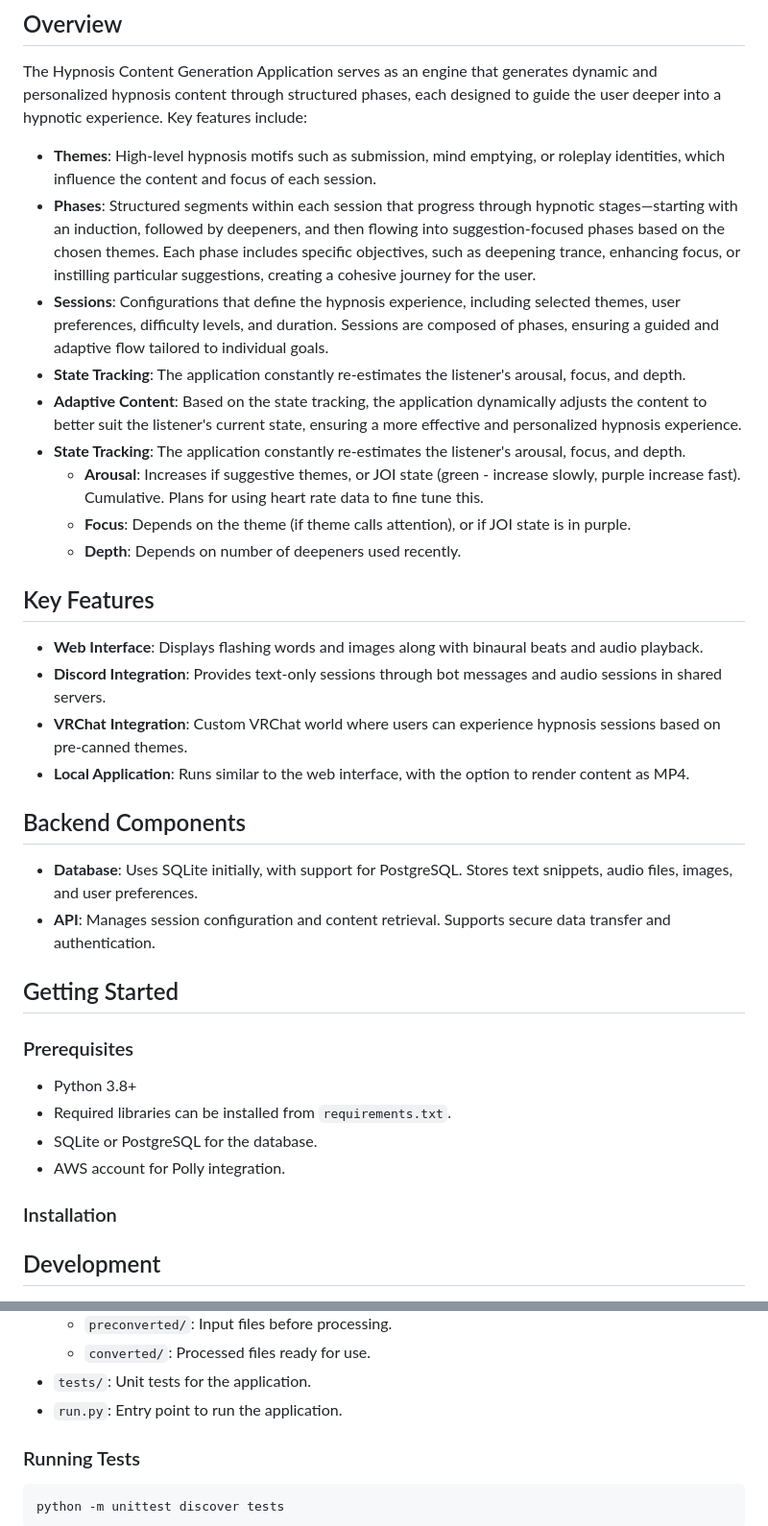
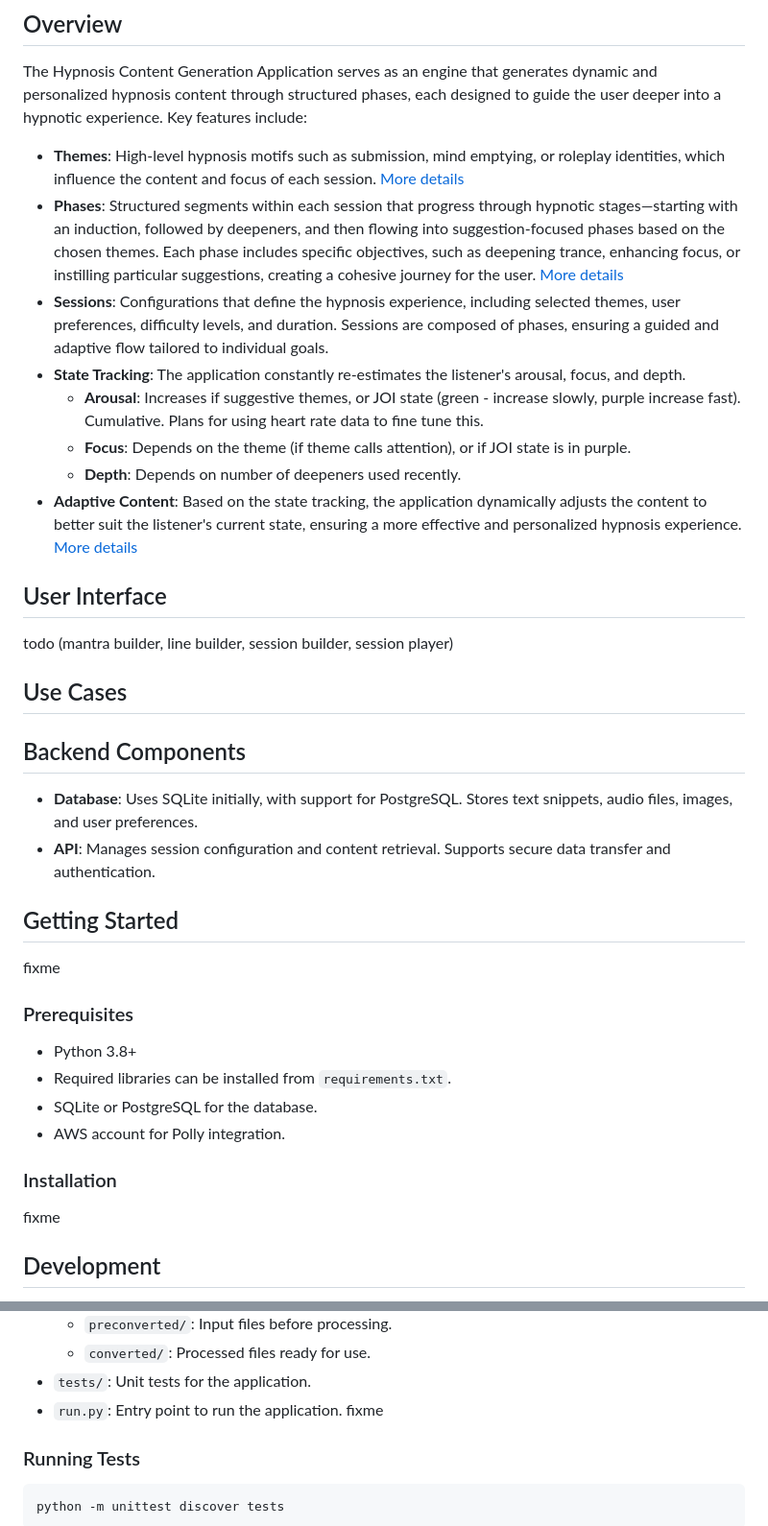
Before and after one commit to EcstasyEngineer/conditioning-tools, a Markdown page: README.md, 2 parts joined by grey strips. Shown: that part at 96% size. Rendered like a GitHub page.

```diff
--- a/README.md
+++ b/README.md
@@ -7,22 +7,19 @@ This project is a Python-based application designed to generate hypnosis content
 
 The Hypnosis Content Generation Application serves as an engine that generates dynamic and personalized hypnosis content through structured phases, each designed to guide the user deeper into a hypnotic experience. Key features include:
 
-- **Themes**: High-level hypnosis motifs such as submission, mind emptying, or roleplay identities, which influence the content and focus of each session.
-- **Phases**: Structured segments within each session that progress through hypnotic stages—starting with an induction, followed by deepeners, and then flowing into suggestion-focused phases based on the chosen themes. Each phase includes specific objectives, such as deepening trance, enhancing focus, or instilling particular suggestions, creating a cohesive journey for the user.
+- **Themes**: High-level hypnosis motifs such as submission, mind emptying, or roleplay identities, which influence the content and focus of each session. [More details](Themes/Themes.md)
+- **Phases**: Structured segments within each session that progress through hypnotic stages—starting with an induction, followed by deepeners, and then flowing into suggestion-focused phases based on the chosen themes. Each phase includes specific objectives, such as deepening trance, enhancing focus, or instilling particular suggestions, creating a cohesive journey for the user. [More details](src/cyclers_and_players_overview.md)
 - **Sessions**: Configurations that define the hypnosis experience, including selected themes, user preferences, difficulty levels, and duration. Sessions are composed of phases, ensuring a guided and adaptive flow tailored to individual goals.
-- **State Tracking**: The application constantly re-estimates the listener's arousal, focus, and depth.
-- **Adaptive Content**: Based on the state tracking, the application dynamically adjusts the content to better suit the listener's current state, ensuring a more effective and personalized hypnosis experience.
 - **State Tracking**: The application constantly re-estimates the listener's arousal, focus, and depth.
   - **Arousal**: Increases if suggestive themes, or JOI state (green - increase slowly, purple increase fast). Cumulative. Plans for using heart rate data to fine tune this.
   - **Focus**: Depends on the theme (if theme calls attention), or if JOI state is in purple.
   - **Depth**: Depends on number of deepeners used recently.
+- **Adaptive Content**: Based on the state tracking, the application dynamically adjusts the content to better suit the listener's current state, ensuring a more effective and personalized hypnosis experience. [More details](Adaptive_Director.md)
+## User Interface
+todo (mantra builder, line builder, session builder, session player)
 
-## Key Features
+## Use Cases
 
-- **Web Interface**: Displays flashing words and images along with binaural beats and audio playback.
-- **Discord Integration**: Provides text-only sessions through bot messages and audio sessions in shared servers.
-- **VRChat Integration**: Custom VRChat world where users can experience hypnosis sessions based on pre-canned themes.
-- **Local Application**: Runs similar to the web interface, with the option to render content as MP4.
 
 ## Backend Components
 
@@ -30,6 +27,7 @@ The Hypnosis Content Generation Application serves as an engine that generates d
 - **API**: Manages session configuration and content retrieval. Supports secure data transfer and authentication.
 
 ## Getting Started
+fixme
 
 ### Prerequisites
 
@@ -39,6 +37,7 @@ The Hypnosis Content Generation Application serves as an engine that generates d
 - AWS account for Polly integration.
 
 ### Installation
+fixme
 
 ## Development
 
@@ -61,6 +60,7 @@ This project is designed to be modular and extendable. You can add new themes, s
   - `converted/`: Processed files ready for use.
 - `tests/`: Unit tests for the application.
 - `run.py`: Entry point to run the application.
+fixme
 
 ### Running Tests
 
```
Also changed, not shown: Adaptive_Director.md (added, +109 -0 lines), Themes/Themes.md (+3 -0 lines).
